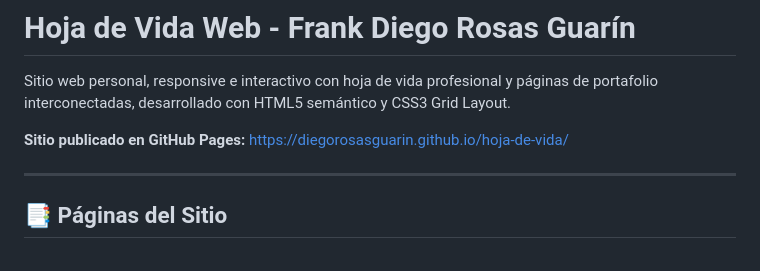
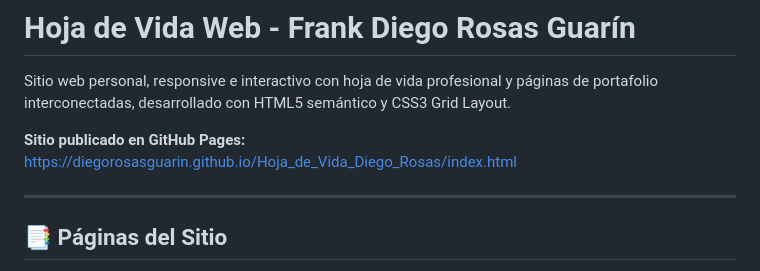
Before and after one commit to diegorosasguarin/Hoja_de_Vida_Diego_Rosas, a Markdown page: README.md, the part around the change. Drawn GitHub-style.

Commit message:
Fix GitHub Pages link in README
Updated the published site link in the README.

```diff
--- a/README.md
+++ b/README.md
@@ -2,7 +2,7 @@
 
 Sitio web personal, responsive e interactivo con hoja de vida profesional y páginas de portafolio interconectadas, desarrollado con HTML5 semántico y CSS3 Grid Layout.
 
-**Sitio publicado en GitHub Pages:** https://diegorosasguarin.github.io/hoja-de-vida/
+**Sitio publicado en GitHub Pages:** https://diegorosasguarin.github.io/Hoja_de_Vida_Diego_Rosas/index.html
 
 ---
 
```
